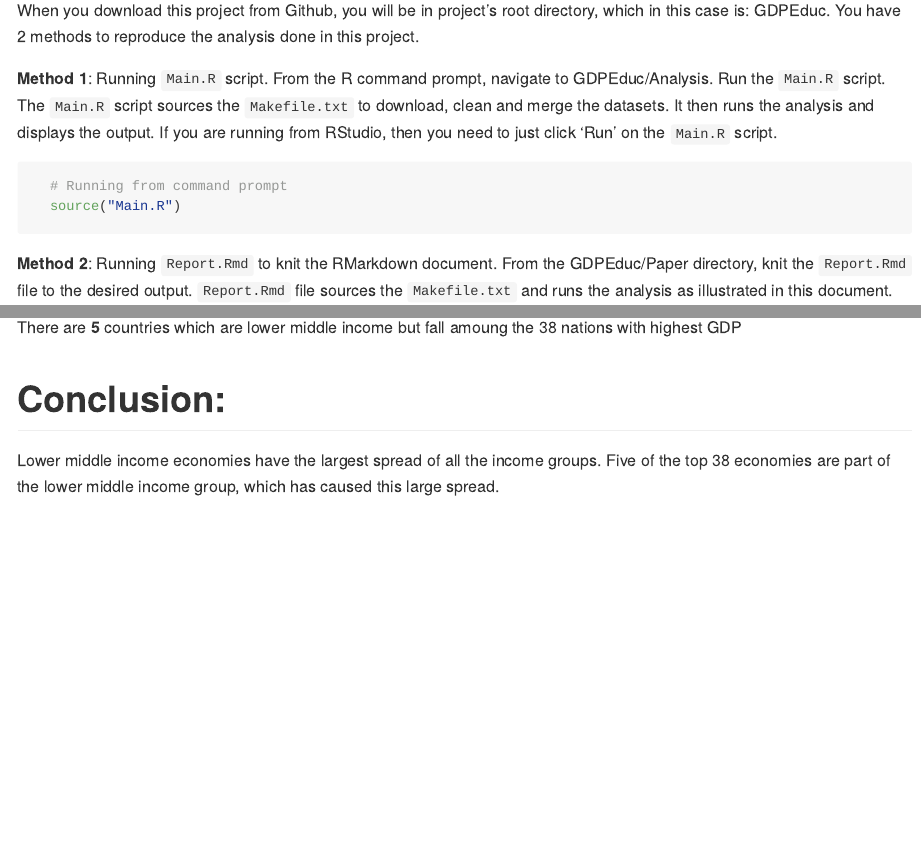
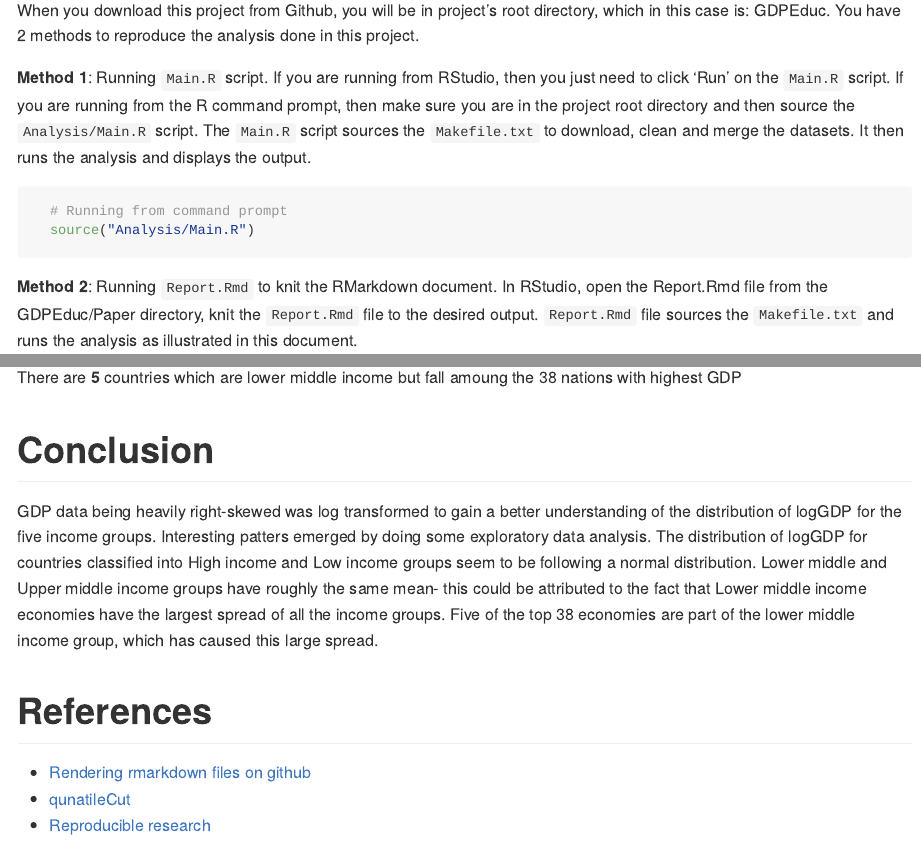
Before and after one commit to shravan-kuchkula/GDPEduc, an R Markdown document (Paper/Report.Rmd): the page in a window 1100 px wide, from 2160 px down before the commit and from 2510 px down after it, so that both start at the same text, and a second part further down, joined at a grey line. Rendered offline with R 4.5, knitr and Pandoc, with nearby package versions; some code elsewhere in the file could not run offline.

Commit message:
Cosmetic changes

````diff
--- a/Paper/Report.Rmd
+++ b/Paper/Report.Rmd
@@ -3,7 +3,8 @@ title: "GDP and Income groupings of nations"
 author: "Shravan Kuchkula"
 date: "3/14/2017"
 output:
-  github_document: default
+  github_document:
+    toc: yes
   html_document:
     keep_md: yes
     theme: cosmo
@@ -95,15 +96,15 @@ GDPEduc
 When you download this project from Github, you will be in project's root directory, which in this case is: GDPEduc. You have 2 methods to reproduce the analysis done in this project.
 
   **Method 1**: Running `Main.R` script.
-From the R command prompt, navigate to GDPEduc/Analysis. Run the `Main.R` script. The `Main.R` script sources the `Makefile.txt` to download, clean and merge the datasets. It then runs the analysis and displays the output. If you are running from RStudio, then you need to just click 'Run' on the `Main.R` script.
+If you are running from RStudio, then you just need to click 'Run' on the `Main.R` script. If you are running from the R command prompt, then make sure you are in the project root directory and then source the `Analysis/Main.R` script. The `Main.R` script sources the `Makefile.txt` to download, clean and merge the datasets. It then runs the analysis and displays the output.
 
 ```{r eval=FALSE}
   # Running from command prompt
-  source("Main.R")
+  source("Analysis/Main.R")
 ```
 
   **Method 2**: Running `Report.Rmd` to knit the RMarkdown document.
-From the GDPEduc/Paper directory, knit the `Report.Rmd` file to the desired output. `Report.Rmd` file sources the `Makefile.txt` and runs the analysis as illustrated in this document.
+In RStudio, open the Report.Rmd file from the GDPEduc/Paper directory, knit the `Report.Rmd` file to the desired output. `Report.Rmd` file sources the `Makefile.txt` and runs the analysis as illustrated in this document.
 
 # Analysis
 Data is gathered in the csv format from the two websites mentioned in the introduction. `Makefile.txt` executes a series of scripts to download the data, import it into R, clean the dataset by removing blank rows/columns and finally merges the two data sets based on *CountryCode*.
@@ -286,5 +287,10 @@ By default, `quantileCut` divides the Ranking column into the following quantile
 
 There are **5** countries which are lower middle income but fall amoung the 38 nations with highest GDP
 
-# Conclusion:
-Lower middle income economies have the largest spread of all the income groups. Five of the top 38 economies are part of the lower middle income group, which has caused this large spread.
+# Conclusion
+GDP data being heavily right-skewed was log transformed to gain a better understanding of the distribution of logGDP for the five income groups. Interesting patters emerged by doing some exploratory data analysis. The distribution of logGDP for countries classified into High income and Low income groups seem to be following a normal distribution. Lower middle and Upper middle income groups have roughly the same mean- this could be attributed to the fact that Lower middle income economies have the largest spread of all the income groups. Five of the top 38 economies are part of the lower middle income group, which has caused this large spread.
+
+# References
+  * [Rendering rmarkdown files on github](http://stat545.com/block007_first-use-rmarkdown.html)
+  * [qunatileCut](https://artax.karlin.mff.cuni.cz/r-help/library/lsr/html/quantileCut.html)
+  * [Reproducible research](https://github.com/christophergandrud/Rep-Res-Examples)
````
Also changed, not shown: Paper/Report.md, Paper/Report.Rmd (12 more changed lines).
